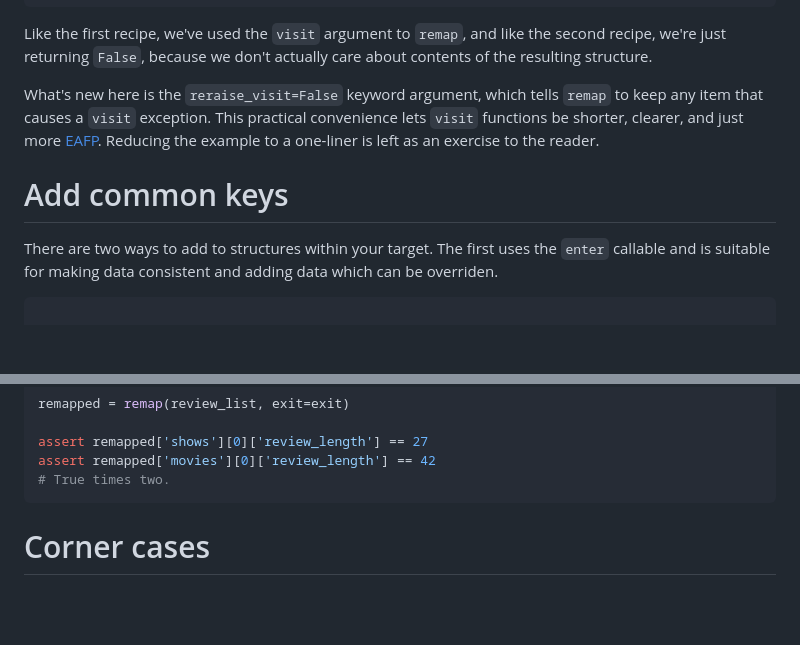
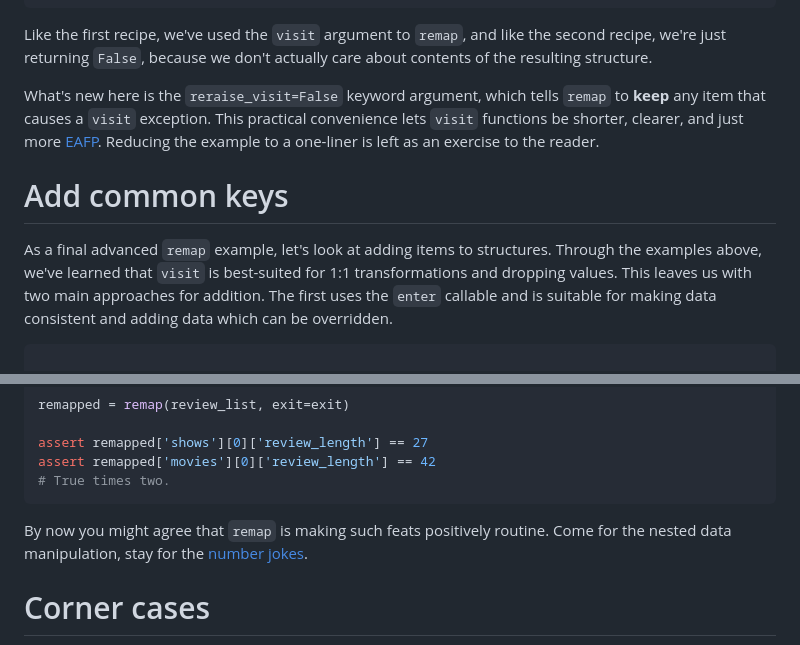
Before and after one commit to mahmoud/sedimental, a Markdown page: entries/remap.md, 2 parts joined by grey strips. Drawn GitHub-style; blank space fills up the shorter version.

````diff
--- a/entries/remap.md
+++ b/entries/remap.md
@@ -337,7 +344,7 @@ like the second recipe, we're just returning `False`, because we don't
 actually care about contents of the resulting structure.
 
 What's new here is the `reraise_visit=False` keyword argument, which
-tells `remap` to keep any item that causes a `visit` exception. This
+tells `remap` to **keep** any item that causes a `visit` exception. This
 practical convenience lets `visit` functions be shorter, clearer, and
 just more <acronym title="Easier to Ask Forgiveness than
 Permission">[EAFP][eafp]</acronym>. Reducing the example to a
@@ -347,9 +354,12 @@ one-liner is left as an exercise to the reader.
 
 # Add common keys
 
-There are two ways to add to structures within your target. The first
-uses the `enter` callable and is suitable for making data consistent
-and adding data which can be overriden.
+As a final advanced `remap` example, let's look at adding items to
+structures. Through the examples above, we've learned that `visit` is
+best-suited for 1:1 transformations and dropping values. This leaves
+us with two main approaches for addition. The first uses the `enter`
+callable and is suitable for making data consistent and adding data
+which can be overridden.
 
 ```python
 
@@ -390,6 +400,12 @@ assert remapped['shows'][0]['review_length'] == 27
 assert remapped['movies'][0]['review_length'] == 42
 # True times two.
 ```
+
+By now you might agree that `remap` is making such feats positively
+routine. Come for the nested data manipulation, stay for the
+[number jokes][forty_two].
+
+[forty_two]: https://en.wikipedia.org/wiki/Phrases_from_The_Hitchhiker's_Guide_to_the_Galaxy#Answer_to_the_Ultimate_Question_of_Life.2C_the_Universe.2C_and_Everything_.2842.29
 
 # Corner cases
 
````
Also changed, not shown: other parts of entries/remap.md (+53 -35 lines), uploads/First_matryoshka_museum_doll_open.jpg (added), uploads/Russian-Matroshka2.jpg (added).
